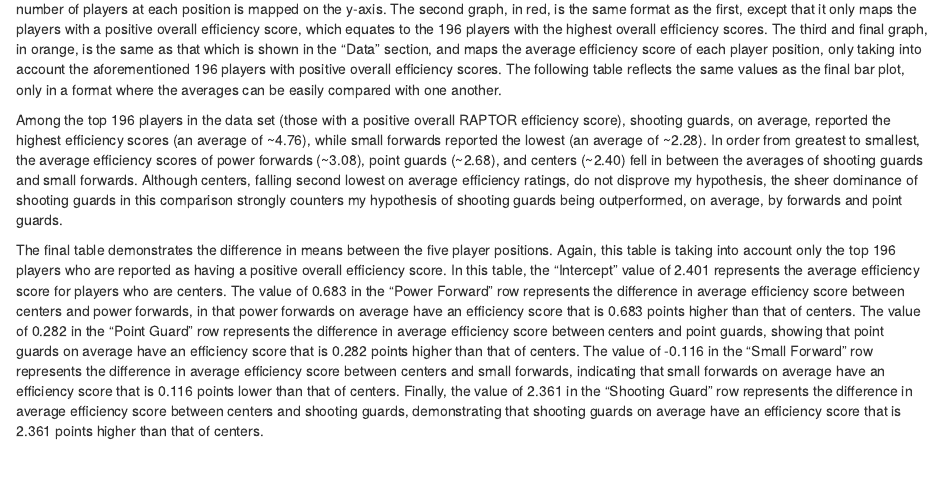
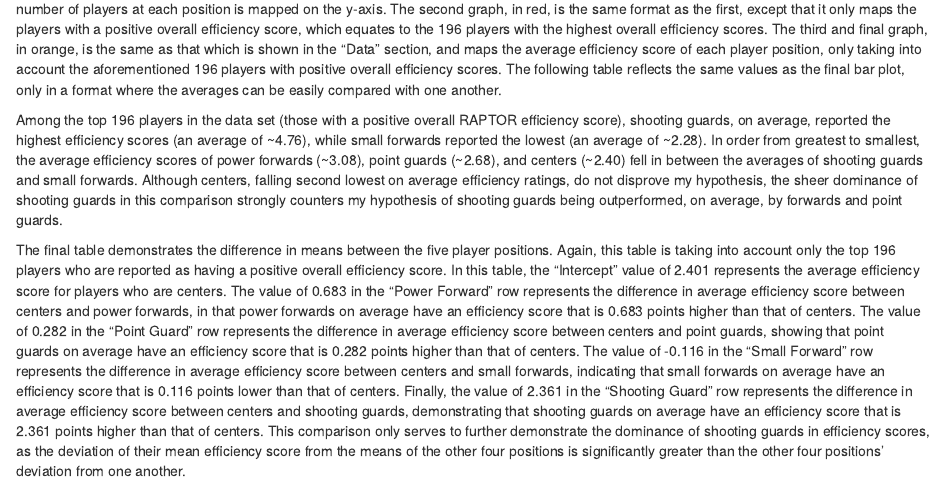
Before and after one commit to nellcunningham/gov50-final-project, an R Markdown document (index.Rmd): the page in a window 1100 px wide, from 4920 px down. Rendered offline with R 4.5, knitr and Pandoc, with nearby package versions; drawn as R Markdown's standard HTML page in place of the format the file asks for; some code elsewhere in the file could not run offline.

Commit message:
conclusion

```diff
--- a/index.Rmd
+++ b/index.Rmd
@@ -90,4 +90,4 @@ The first graph, in blue, represents the spread of player position across all 20
 
 Among the top 196 players in the data set (those with a positive overall RAPTOR efficiency score), shooting guards, on average, reported the highest efficiency scores (an average of ~4.76), while small forwards reported the lowest (an average of ~2.28). In order from greatest to smallest, the average efficiency scores of power forwards (~3.08), point guards (~2.68), and centers (~2.40) fell in between the averages of shooting guards and small forwards. Although centers, falling second lowest on average efficiency ratings, do not disprove my hypothesis, the sheer dominance of shooting guards in this comparison strongly counters my hypothesis of shooting guards being outperformed, on average, by forwards and point guards.
 
-The final table demonstrates the difference in means between the five player positions. Again, this table is taking into account only the top 196 players who are reported as having a positive overall efficiency score. In this table, the "Intercept" value of 2.401 represents the average efficiency score for players who are centers. The value of 0.683 in the "Power Forward" row represents the difference in average efficiency score between centers and power forwards, in that power forwards on average have an efficiency score that is 0.683 points higher than that of centers. The value of 0.282 in the "Point Guard" row represents the difference in average efficiency score between centers and point guards, showing that point guards on average have an efficiency score that is 0.282 points higher than that of centers. The value of -0.116 in the "Small Forward" row represents the difference in average efficiency score between centers and small forwards, indicating that small forwards on average have an efficiency score that is 0.116 points lower than that of centers. Finally, the value of 2.361 in the "Shooting Guard" row represents the difference in average efficiency score between centers and shooting guards, demonstrating that shooting guards on average have an efficiency score that is 2.361 points higher than that of centers.
+The final table demonstrates the difference in means between the five player positions. Again, this table is taking into account only the top 196 players who are reported as having a positive overall efficiency score. In this table, the "Intercept" value of 2.401 represents the average efficiency score for players who are centers. The value of 0.683 in the "Power Forward" row represents the difference in average efficiency score between centers and power forwards, in that power forwards on average have an efficiency score that is 0.683 points higher than that of centers. The value of 0.282 in the "Point Guard" row represents the difference in average efficiency score between centers and point guards, showing that point guards on average have an efficiency score that is 0.282 points higher than that of centers. The value of -0.116 in the "Small Forward" row represents the difference in average efficiency score between centers and small forwards, indicating that small forwards on average have an efficiency score that is 0.116 points lower than that of centers. Finally, the value of 2.361 in the "Shooting Guard" row represents the difference in average efficiency score between centers and shooting guards, demonstrating that shooting guards on average have an efficiency score that is 2.361 points higher than that of centers. This comparison only serves to further demonstrate the dominance of shooting guards in efficiency scores, as the deviation of their mean efficiency score from the means of the other four positions is significantly greater than the other four positions' deviation from one another.
```
Also changed, not shown: index.html.
